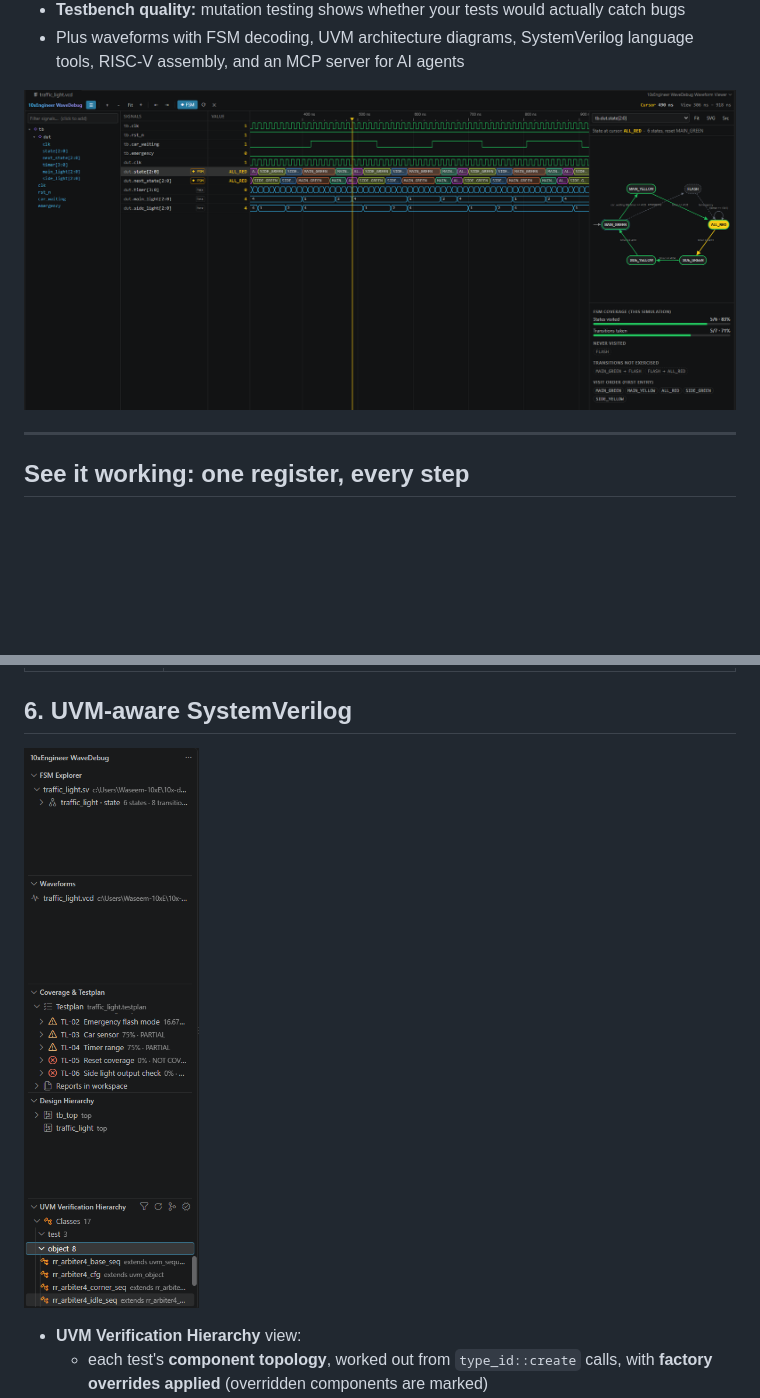
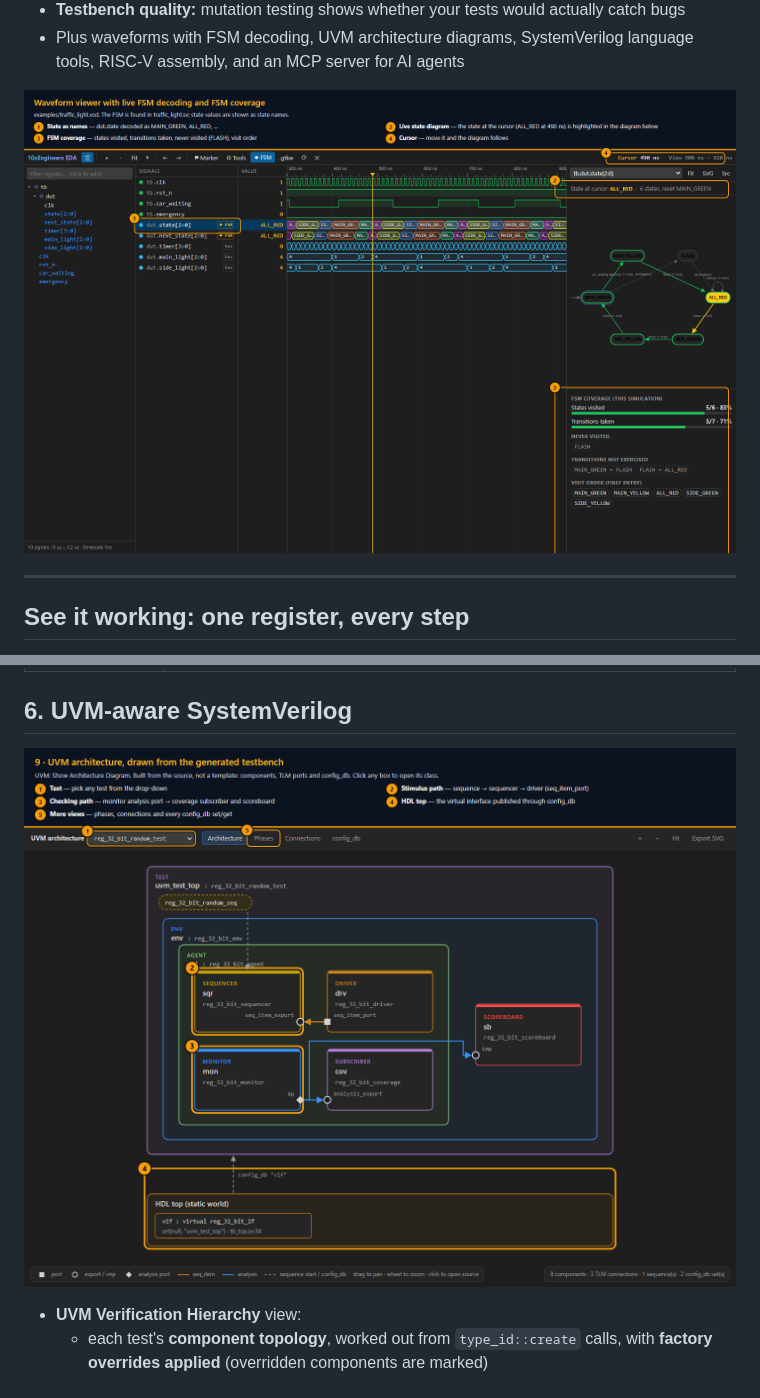
Before and after one commit to engineerwaseem121-dot/10xengineers-eda, a Markdown page: README.md, 2 parts joined by grey strips. Drawn GitHub-style; pictures changed too: images/sidebar-views.png (deleted), images/waveform-fsm.png; blank space fills up the shorter version.

Commit message:
0.12.4: re-taken README pictures with labels; small CI pipeline

```diff
--- a/README.md
+++ b/README.md
@@ -534,7 +534,7 @@ Supporting commands:
 | **Run Questa Simulation** | Pick the test and batch or GUI mode. Afterwards the dashboard and waves open |
 
 ## 6. UVM-aware SystemVerilog
-![Sidebar views](images/sidebar-views.png)
+![UVM architecture diagram with numbered labels](images/demo/09-uvm-architecture.png)
 - **UVM Verification Hierarchy** view:
   - each test's **component topology**, worked out from `type_id::create` calls, with **factory overrides applied** (overridden components are marked)
   - ports and their `connect()` calls
```
Also changed, not shown: other parts of README.md (+4 -4 lines), CHANGELOG.md (+4 -0 lines), images/coverage-analysis.png, images/coverage-holes.png, images/coverage-overview.png, images/testplan.png, 3 other files.
